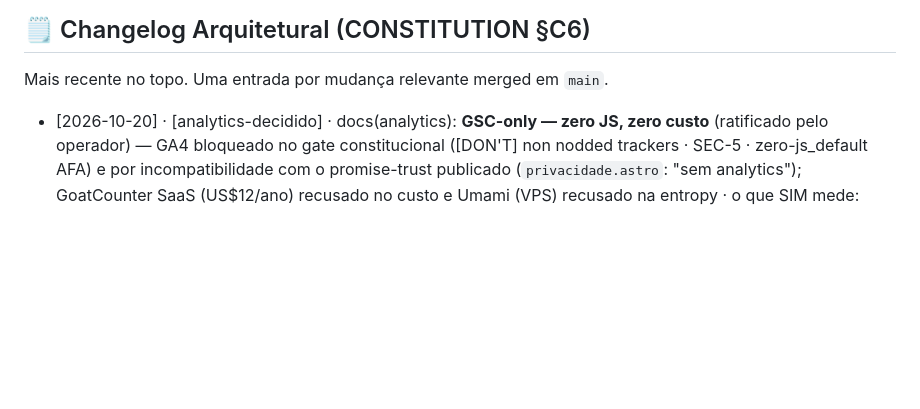
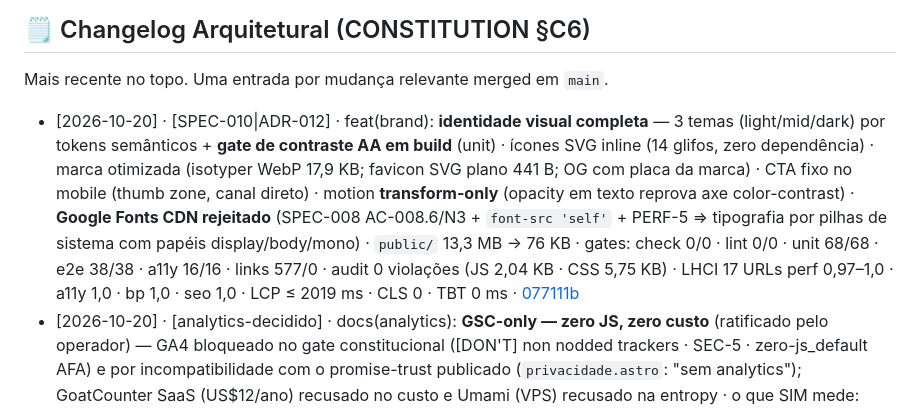
Before and after one commit to Royal-Data-Core/royal-data-core.github.io, a Markdown page: README.md, the part around the change. GitHub-like rendering; blank space fills up the shorter version.

Commit message:
docs(journal): SPEC-010/ADR-012 — changelog entry for the brand identity release
Changelog entry (CONSTITUTION §C6) for the design system landing in main:
3 semantic themes, AA contrast gate in build, inline SVG icons, optimized
brand assets, mobile CTA bar, and the explicit rejection of the Google Fonts
CDN variant of the brand map (SPEC-008 AC-008.6/N3).

```diff
--- a/README.md
+++ b/README.md
@@ -195,6 +195,7 @@ Métricas DORA (atualização mensal): Deploys — · Lead Time — · CFR —
 
 Mais recente no topo. Uma entrada por mudança relevante merged em `main`.
 
+- [2026-10-20] · [SPEC-010|ADR-012] · feat(brand): **identidade visual completa** — 3 temas (light/mid/dark) por tokens semânticos + **gate de contraste AA em build** (unit) · ícones SVG inline (14 glifos, zero dependência) · marca otimizada (isotyper WebP 17,9 KB; favicon SVG plano 441 B; OG com placa da marca) · CTA fixo no mobile (thumb zone, canal direto) · motion **transform-only** (opacity em texto reprova axe color-contrast) · **Google Fonts CDN rejeitado** (SPEC-008 AC-008.6/N3 + `font-src 'self'` + PERF-5 ⇒ tipografia por pilhas de sistema com papéis display/body/mono) · `public/` 13,3 MB → 76 KB · gates: check 0/0 · lint 0/0 · unit 68/68 · e2e 38/38 · a11y 16/16 · links 577/0 · audit 0 violações (JS 2,04 KB · CSS 5,75 KB) · LHCI 17 URLs perf 0,97–1,0 · a11y 1,0 · bp 1,0 · seo 1,0 · LCP ≤ 2019 ms · CLS 0 · TBT 0 ms · [077111b](https://github.com/royaldatacore/royaldatacore.github.io/commit/077111b)
 - [2026-10-20] · [analytics-decidido] · docs(analytics): **GSC-only — zero JS, zero custo** (ratificado pelo operador) — GA4 bloqueado no gate constitucional ([DON'T] non nodded trackers · SEC-5 · zero-js_default AFA) e por incompatibilidade com o promise-trust publicado (`privacidade.astro`: "sem analytics"); GoatCounter SaaS (US$12/ano) recusado no custo e Umami (VPS) recusado na entropy · o que SIM mede: demanda orgânica (GSC/Bing reports + IndexNow 202) e **conversões de canal por design** — mailto/wa.me inbound já chegam autoflagrados (`defaultMailtoBody`/URL de origem no assunto, D-03/A-DRR-003) · fora do regime: download de vcf, cliques anônimos, engagement on-page · **critério de reabertura**: GoatCounter SaaS quando primeiro CAC real ou >1k sessões orgânicas/mês · [36d93af](https://github.com/royaldatacore/royaldatacore.github.io/commit/36d93af)
 - [2026-10-20] · [links-hermetic] · fix(ci): **contrato hermético do link-integrity** — âncoras absolutas do Instagram passavam por HTTP real na distância (única social fora da skip-list) e derrubaram o run #48 (egress do runner: 429/timeout instagram) · skip-list unifica sociais (`linkedin`/`wa.me`/`instagram`/`github.com`) ⇒ gate volta a 100% offline · deploy do rebrand-apex (`ca8c69c`) aguardava este green em ha · [02190da](https://github.com/royaldatacore/royaldatacore.github.io/commit/02190da)
 - [2026-10-20] · [rebrand-apex] · chore(rebrand): migração de apex `royal-data-core.github.io` → `royaldatacore.github.io` (sem hífens) — 9 artefatos locais/defaults/fixtures/vcf/viva-URL reescritos; CI inocente (site/base derivados de `GITHUB_REPOSITORY_OWNER`, ADR-008 D7 ⇒ zero mudança de workflow); origem nova: HTML head/canonical/og/jsonld/robots/sitemap (17/17) + sweep dist: 0 ocorrências hifenadas · gates locais: check 0/0 · unit 63/63 · e2e 38/38 (build fiel ao CI) · a11y 16/16 · links 509/0 · LHCI prod 27/27 asserts (achado lateral NÃO-rebrand: bloco local `lighthouserc.json` falha no 404 — blocklist inerte 0.15.x, mesmo bug de ADR-008 D7 flag; receita prod = o gate canônico) · rename do org GH operador-side pendente (org + repo 1:1) ⇒ live flip em ~2 min pós-push · [7bed9ea](https://github.com/royaldatacore/royaldatacore.github.io/commit/7bed9ea)
```
